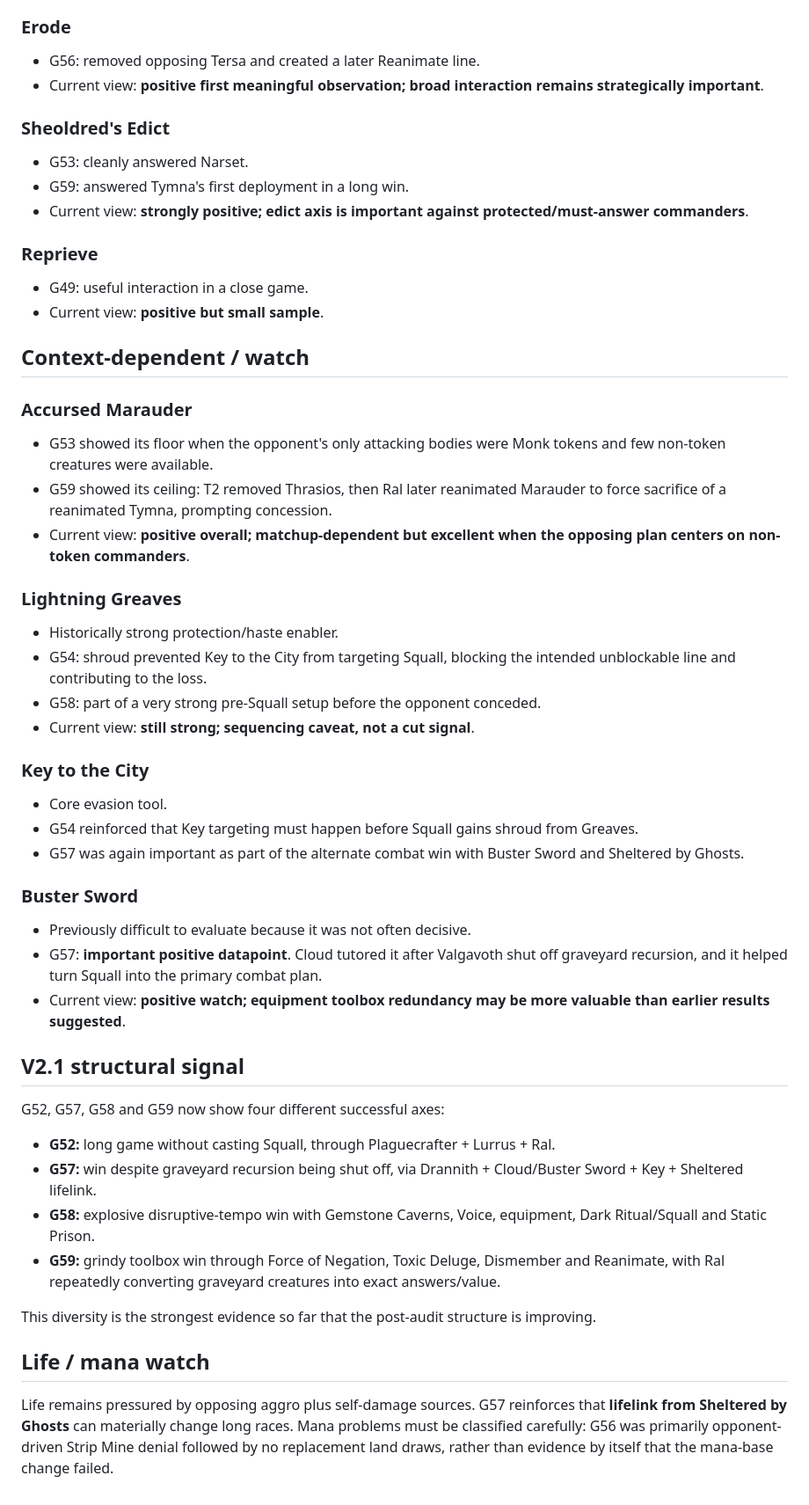
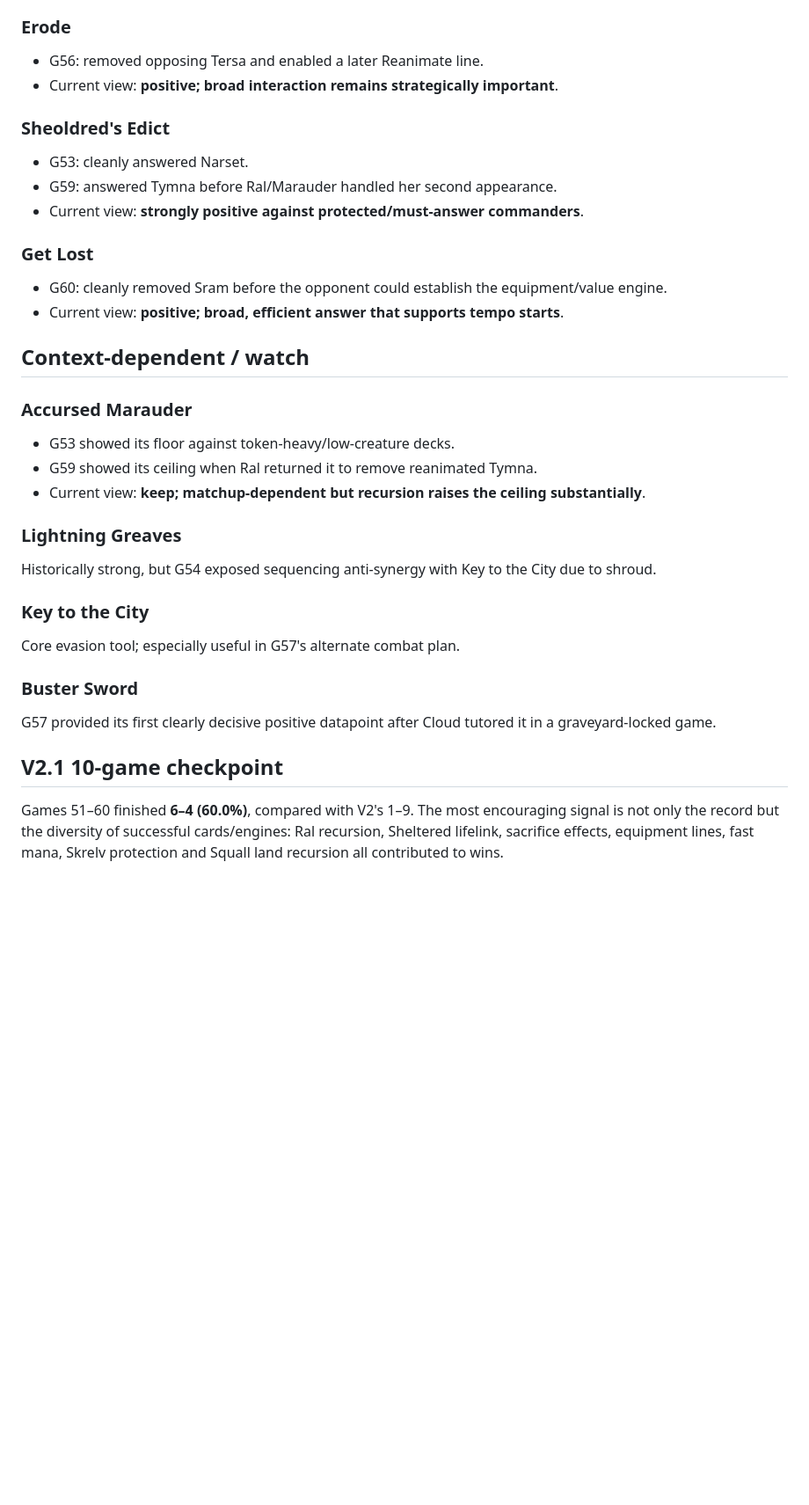
Before and after one commit to Aktarus006/arena-stats-brawl, a Markdown page: Decks/Squall/Card Performance.md, the part around one of its changes. Shown at 88% size. Drawn GitHub-style; blank space fills up the shorter version.

Commit message:
Update Squall card performance through game 60

```diff
--- a/Decks/Squall/Card Performance.md
+++ b/Decks/Squall/Card Performance.md
@@ -52,50 +49,33 @@ Remain strongly validated from the first 50-game sample. Dark Ritual also powere
 
 ### Erode
-- G56: removed opposing Tersa and created a later Reanimate line.
-- Current view: **positive first meaningful observation; broad interaction remains strategically important**.
+- G56: removed opposing Tersa and enabled a later Reanimate line.
+- Current view: **positive; broad interaction remains strategically important**.
 
 ### Sheoldred's Edict
 - G53: cleanly answered Narset.
-- G59: answered Tymna's first deployment in a long win.
-- Current view: **strongly positive; edict axis is important against protected/must-answer commanders**.
+- G59: answered Tymna before Ral/Marauder handled her second appearance.
+- Current view: **strongly positive against protected/must-answer commanders**.
 
-### Reprieve
-- G49: useful interaction in a close game.
-- Current view: **positive but small sample**.
+### Get Lost
+- G60: cleanly removed Sram before the opponent could establish the equipment/value engine.
+- Current view: **positive; broad, efficient answer that supports tempo starts**.
 
 ## Context-dependent / watch
 
 ### Accursed Marauder
-- G53 showed its floor when the opponent's only attacking bodies were Monk tokens and few non-token creatures were available.
-- G59 showed its ceiling: T2 removed Thrasios, then Ral later reanimated Marauder to force sacrifice of a reanimated Tymna, prompting concession.
-- Current view: **positive overall; matchup-dependent but excellent when the opposing plan centers on non-token commanders**.
+- G53 showed its floor against token-heavy/low-creature decks.
+- G59 showed its ceiling when Ral returned it to remove reanimated Tymna.
+- Current view: **keep; matchup-dependent but recursion raises the ceiling substantially**.
 
 ### Lightning Greaves
-- Historically strong protection/haste enabler.
-- G54: shroud prevented Key to the City from targeting Squall, blocking the intended unblockable line and contributing to the loss.
-- G58: part of a very strong pre-Squall setup before the opponent conceded.
-- Current view: **still strong; sequencing caveat, not a cut signal**.
+Historically strong, but G54 exposed sequencing anti-synergy with Key to the City due to shroud.
 
 ### Key to the City
-- Core evasion tool.
-- G54 reinforced that Key targeting must happen before Squall gains shroud from Greaves.
-- G57 was again important as part of the alternate combat win with Buster Sword and Sheltered by Ghosts.
+Core evasion tool; especially useful in G57's alternate combat plan.
 
 ### Buster Sword
-- Previously difficult to evaluate because it was not often decisive.
-- G57: **important positive datapoint**. Cloud tutored it after Valgavoth shut off graveyard recursion, and it helped turn Squall into the primary combat plan.
-- Current view: **positive watch; equipment toolbox redundancy may be more valuable than earlier results suggested**.
+G57 provided its first clearly decisive positive datapoint after Cloud tutored it in a graveyard-locked game.
 
-## V2.1 structural signal
+## V2.1 10-game checkpoint
 
-G52, G57, G58 and G59 now show four different successful axes:
-- **G52:** long game without casting Squall, through Plaguecrafter + Lurrus + Ral.
-- **G57:** win despite graveyard recursion being shut off, via Drannith + Cloud/Buster Sword + Key + Sheltered lifelink.
-- **G58:** explosive disruptive-tempo win with Gemstone Caverns, Voice, equipment, Dark Ritual/Squall and Static Prison.
-- **G59:** grindy toolbox win through Force of Negation, Toxic Deluge, Dismember and Reanimate, with Ral repeatedly converting graveyard creatures into exact answers/value.
-
-This diversity is the strongest evidence so far that the post-audit structure is improving.
-
-## Life / mana watch
-
-Life remains pressured by opposing aggro plus self-damage sources. G57 reinforces that **lifelink from Sheltered by Ghosts** can materially change long races. Mana problems must be classified carefully: G56 was primarily opponent-driven Strip Mine denial followed by no replacement land draws, rather than evidence by itself that the mana-base change failed.
+Games 51–60 finished **6–4 (60.0%)**, compared with V2's 1–9. The most encouraging signal is not only the record but the diversity of successful cards/engines: Ral recursion, Sheltered lifelink, sacrifice effects, equipment lines, fast mana, Skrelv protection and Squall land recursion all contributed to wins.
```
Also changed, not shown: other parts of Decks/Squall/Card Performance.md (+20 -23 lines).
